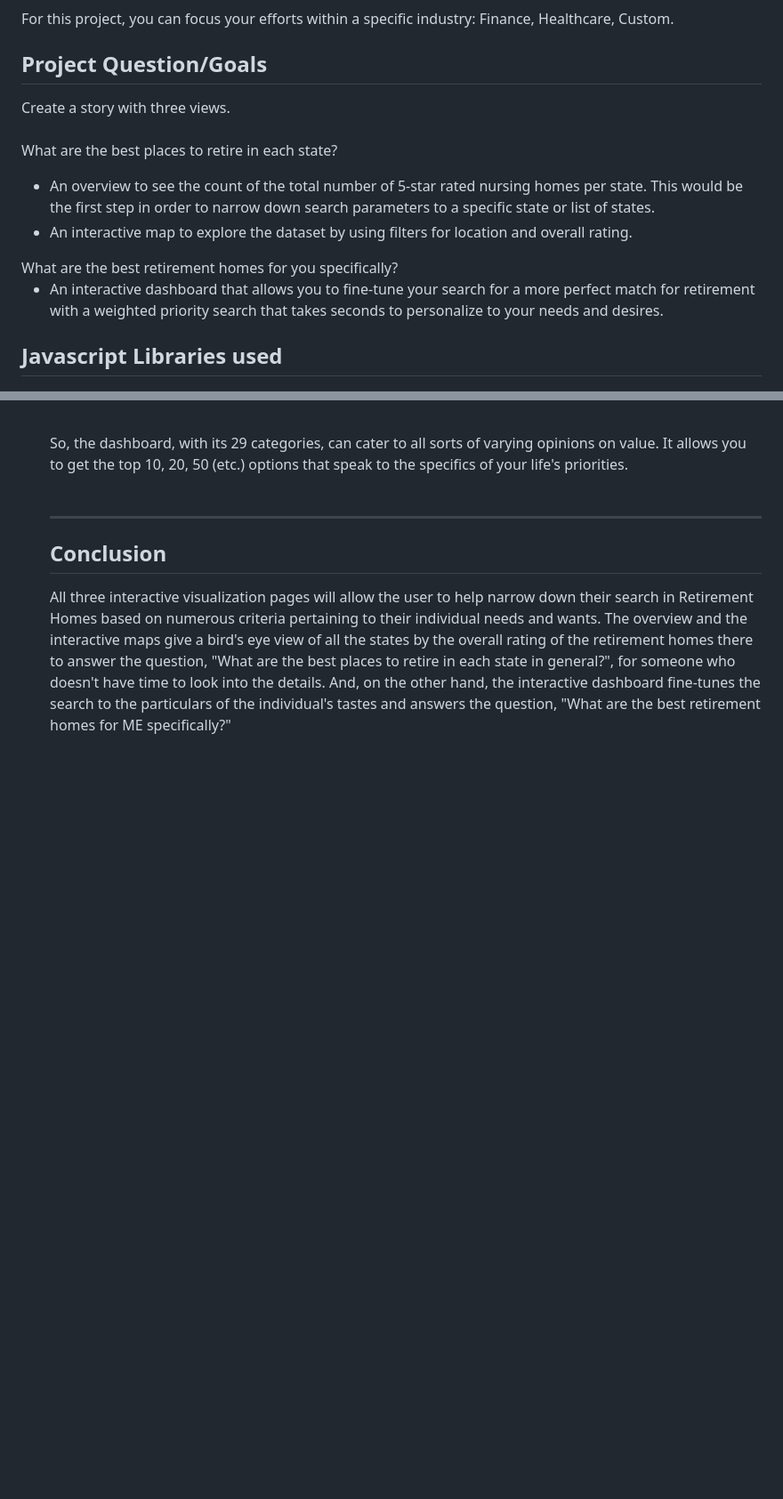
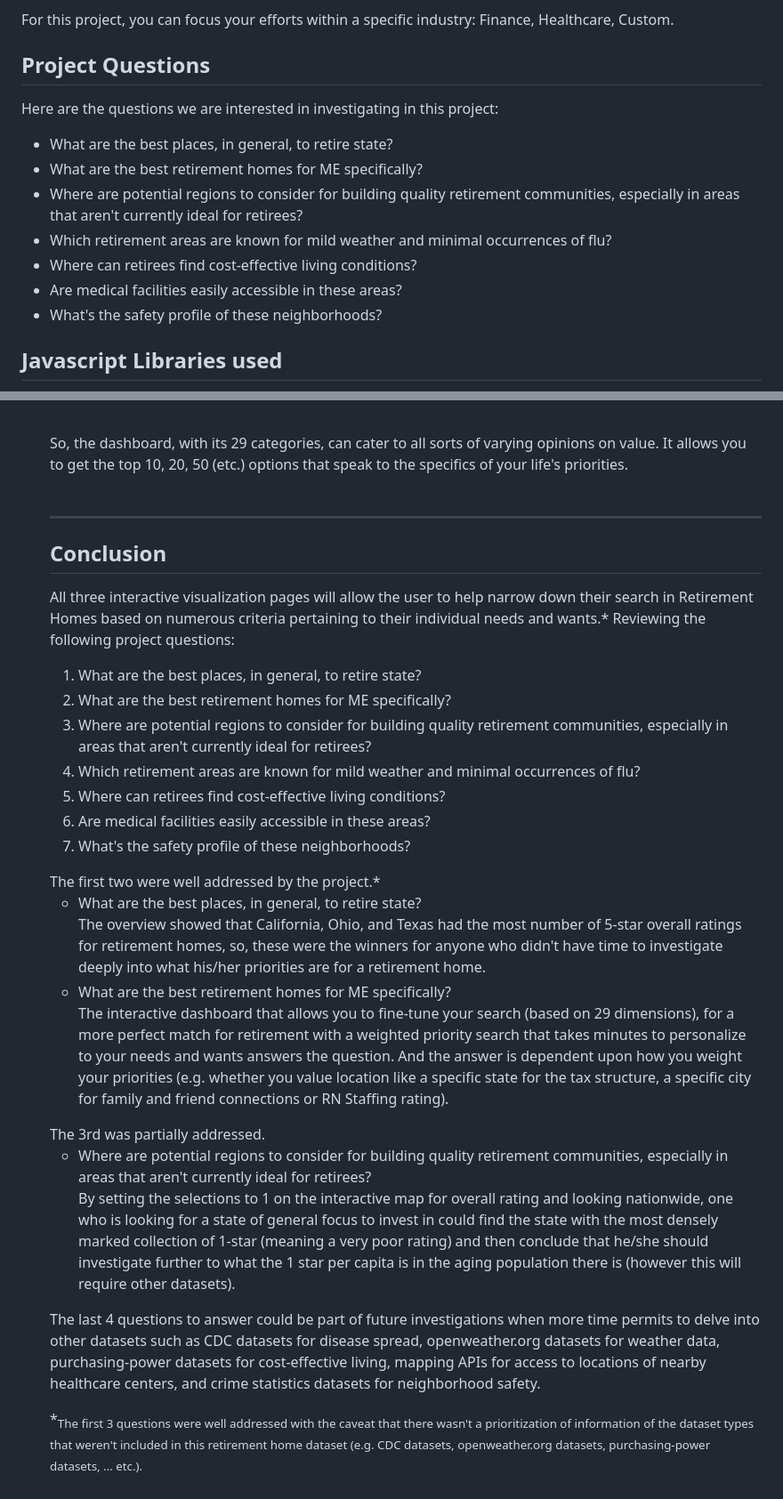
Before and after one commit to cburgyan/BestRetirementByState, a Markdown page: README.md, 2 parts joined by grey strips. Shown at 89% size. GitHub-like rendering; blank space fills up the shorter version.

Commit message:
tweak README.md

```diff
--- a/README.md
+++ b/README.md
@@ -54,23 +54,32 @@ For Project 3, you will work with your group to tell a story using data visualiz
 </ul>
 For this project, you can focus your efforts within a specific industry: Finance, Healthcare, Custom.<br>
 
-## Project Question/Goals
-Create a story with three views.<br><br>
-What are the best places to retire in each state?<br>
+## Project Questions
+Here are the questions we are interested in investigating in this project:
 <ul>
 <li>
-    An overview to see the count of the total number of 5-star rated nursing homes per state. This would be the first step in order to narrow down search parameters to a specific state or list of states.
+What are the best places, in general, to retire state?<br>
 </li>
 <li>
-    An interactive map to explore the dataset by using filters for location and overall rating.
+What are the best retirement homes for ME specifically?
+</li>
+<li>
+Where are potential regions to consider for building quality retirement communities, especially in areas that aren't currently ideal for retirees?
+</li>
+<li>
+Which retirement areas are known for mild weather and minimal occurrences of flu?
+</li>
+<li>
+Where can retirees find cost-effective living conditions?
+</li>
+<li>
+Are medical facilities easily accessible in these areas?
+</li>
+<li>
+What's the safety profile of these neighborhoods?
 </li>
 </ul>
-What are the best retirement homes for you specifically?
-<ul>
-<li>
-    An interactive dashboard that allows you to fine-tune your search for a more perfect match for retirement with a weighted priority search that takes seconds to personalize to your needs and desires.
-    </li>
-</ul>
+
 
 ## Javascript Libraries used
 <ol>
@@ -378,4 +387,46 @@ So, the dashboard, with its 29 categories, can cater to all sorts of varying opi
 ---
 ## Conclusion
 
-All three interactive visualization pages will allow the user to help narrow down their search in Retirement Homes based on numerous criteria pertaining to their individual needs and wants. The overview and the interactive maps give a bird's eye view of all the states by the overall rating of the retirement homes there to answer the question,  "What are the best places to retire in each state in general?", for someone who doesn't have time to look into the details. And, on the other hand, the interactive dashboard fine-tunes the search to the particulars of the individual's tastes and answers the question, "What are the best retirement homes for ME specifically?"
+All three interactive visualization pages will allow the user to help narrow down their search in Retirement Homes based on numerous criteria pertaining to their individual needs and wants.* Reviewing the following project questions:
+<ol>
+<li>
+What are the best places, in general, to retire state?<br>
+</li>
+<li>
+What are the best retirement homes for ME specifically?
+</li>
+<li>
+Where are potential regions to consider for building quality retirement communities, especially in areas that aren't currently ideal for retirees?
+</li>
+<li>
+Which retirement areas are known for mild weather and minimal occurrences of flu?
+</li>
+<li>
+Where can retirees find cost-effective living conditions?
+</li>
+<li>
+Are medical facilities easily accessible in these areas?
+</li>
+<li>
+What's the safety profile of these neighborhoods?
+</li>
+</ol>
+The first two were well addressed by the project.*
+<ul>
+<li>
+What are the best places, in general, to retire state?<br>The overview showed that California, Ohio, and Texas had the most number of 5-star overall ratings for retirement homes, so, these were the winners for anyone who didn't have time to investigate deeply into what his/her priorities are for a retirement home.
+</li>
+<li>
+What are the best retirement homes for ME specifically?<br>The interactive dashboard that allows you to fine-tune your search (based on 29 dimensions), for a more perfect match for retirement with a weighted priority search that takes minutes to personalize to your needs and wants answers the question. And the answer is dependent upon how you weight your priorities (e.g. whether you value location like a specific state for the tax structure, a specific city for family and friend connections or RN Staffing rating).
+</li>
+</ul>
+The 3rd was partially addressed.<br>
+<ul>
+<li>
+Where are potential regions to consider for building quality retirement communities, especially in areas that aren't currently ideal for retirees?<br>By setting the selections to 1 on the interactive map for overall rating and looking nationwide, one who is looking for a state of general focus to invest in could find the state with the most densely marked collection of 1-star (meaning a very poor rating) and then conclude that he/she should investigate further to what the 1 star per capita is in the aging population there is (however this will require other datasets).
+</li>
+</ul>
+
+The last 4 questions to answer could be part of future investigations when more time permits to delve into other datasets such as CDC datasets for disease spread, openweather.org datasets for weather data, purchasing-power datasets for cost-effective living, mapping APIs for access to locations of nearby healthcare centers, and crime statistics datasets for neighborhood safety.
+
+*<sub style='font-size: 10;'>The first 3 questions were well addressed with the caveat that there wasn't a prioritization of information of the dataset types that weren't included in this retirement home dataset (e.g. CDC datasets, openweather.org datasets, purchasing-power datasets, ... etc.).</sub>
```
